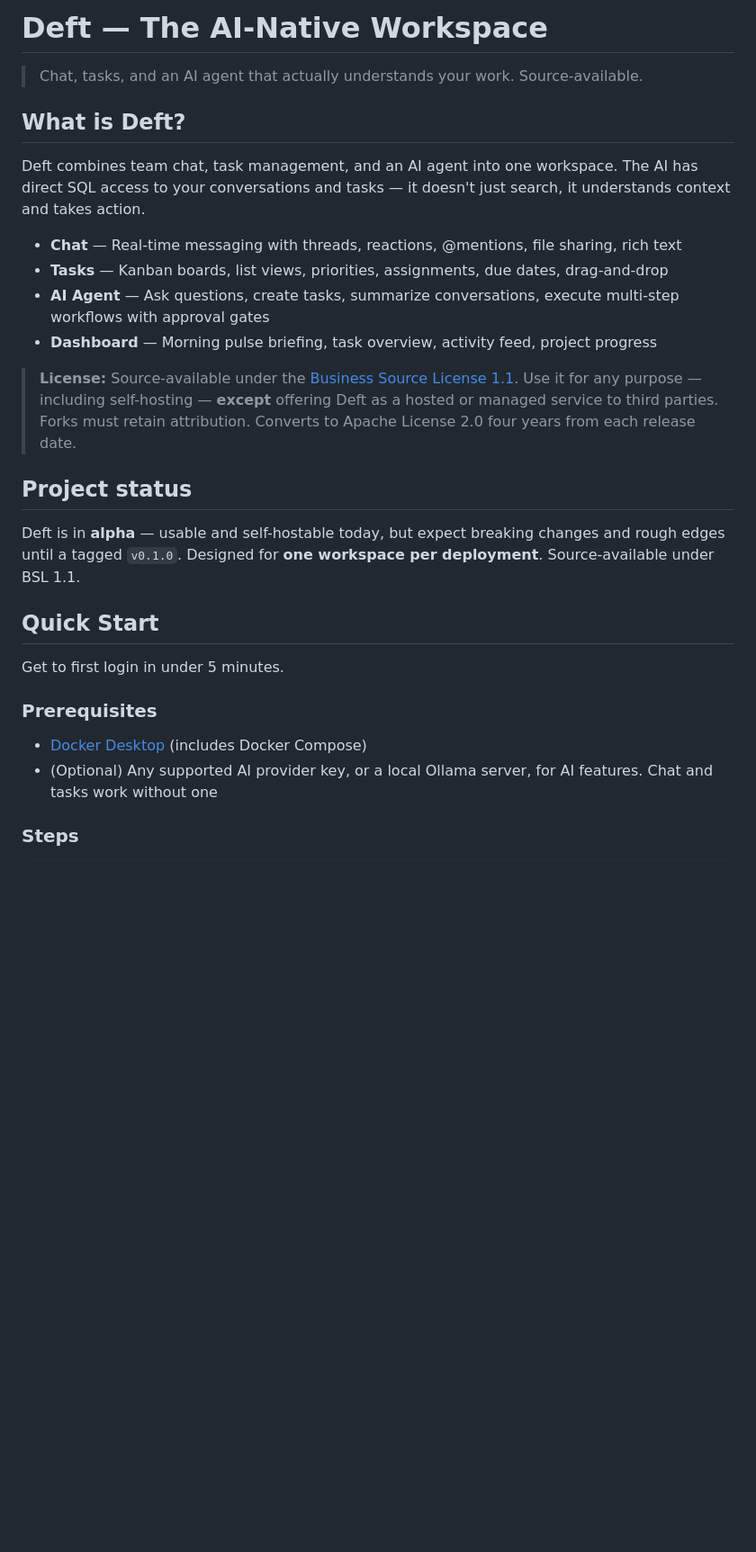
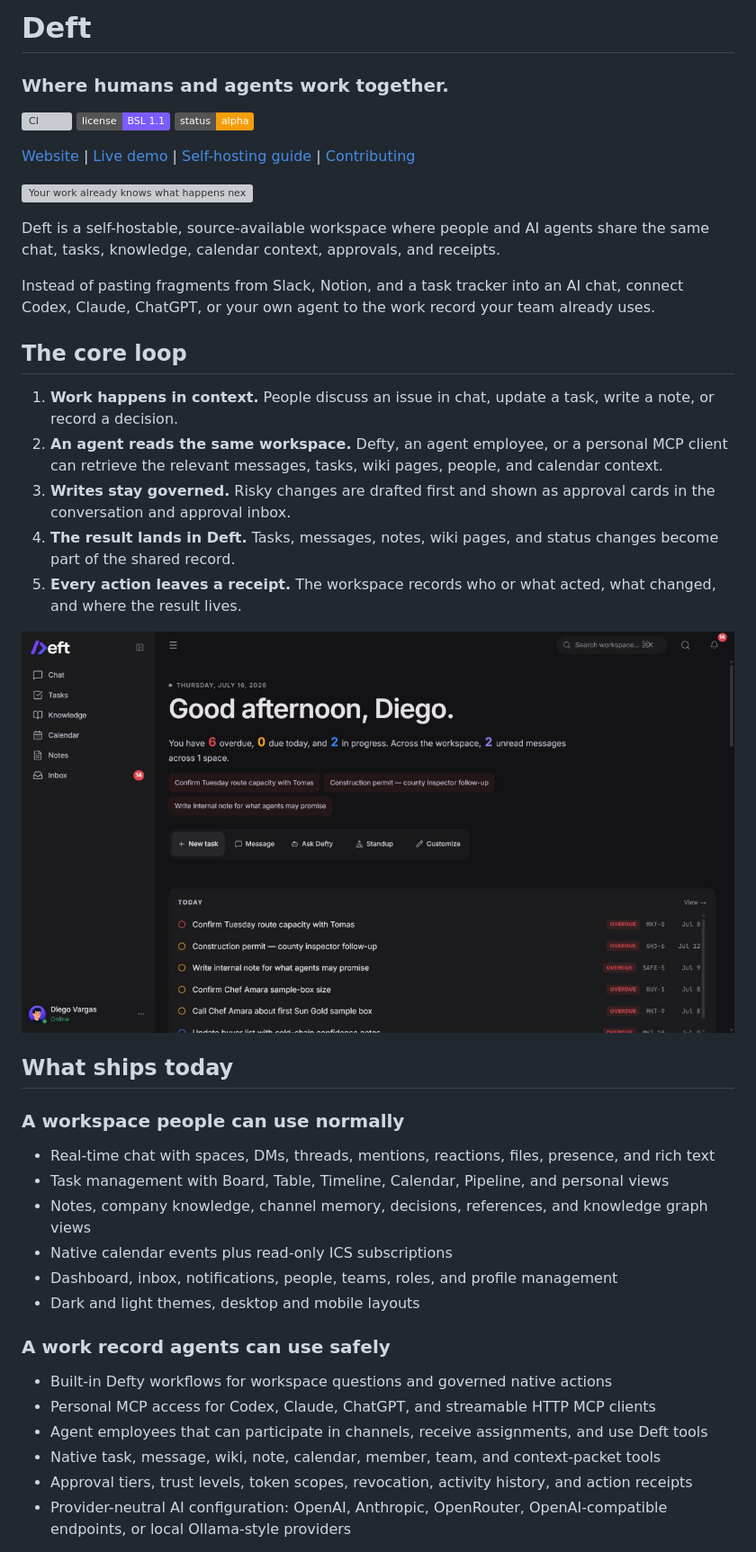
Before and after one commit to Maneek21/Deft, a Markdown page: README.md, the part around one of its changes. Shown at 90% size. GitHub-like rendering; pictures changed too: docs/assets/repository/dashboard.png (added); badges without logos; blank space fills up the shorter version; grey boxes are pictures that could not be loaded.

Commit message:
docs: rebuild repository storefront (#167)
Co-authored-by: Maneek21 <208369276+Maneek21@users.noreply.github.com>

```diff
--- a/README.md
+++ b/README.md
@@ -1,29 +1,46 @@
-# Deft — The AI-Native Workspace
+# Deft
 
-> Chat, tasks, and an AI agent that actually understands your work. Source-available.
+### Where humans and agents work together.
 
-## What is Deft?
+[![CI](https://github.com/Maneek21/Deft/actions/workflows/ci.yml/badge.svg)](https://github.com/Maneek21/Deft/actions/workflows/ci.yml)
+[![License: BSL 1.1](https://img.shields.io/badge/license-BSL%201.1-7c5cff.svg)](./LICENSE)
+[![Status: Alpha](https://img.shields.io/badge/status-alpha-f59e0b.svg)](#project-status-and-limitations)
 
-Deft combines team chat, task management, and an AI agent into one workspace. The AI has direct SQL access to your conversations and tasks — it doesn't just search, it understands context and takes action.
+[Website](https://deft.ing) | [Live demo](https://demo.deft.ing) | [Self-hosting guide](docs/self-hosting.md) | [Contributing](CONTRIBUTING.md)
 
-- **Chat** — Real-time messaging with threads, reactions, @mentions, file sharing, rich text
-- **Tasks** — Kanban boards, list views, priorities, assignments, due dates, drag-and-drop
-- **AI Agent** — Ask questions, create tasks, summarize conversations, execute multi-step workflows with approval gates
-- **Dashboard** — Morning pulse briefing, task overview, activity feed, project progress
+![Your work already knows what happens next.](docs/assets/repository/hero.png)
 
-> **License:** Source-available under the [Business Source License 1.1](./LICENSE). Use it for any purpose — including self-hosting — **except** offering Deft as a hosted or managed service to third parties. Forks must retain attribution. Converts to Apache License 2.0 four years from each release date.
+Deft is a self-hostable, source-available workspace where people and AI agents share the same chat, tasks, knowledge, calendar context, approvals, and receipts.
 
-## Project status
+Instead of pasting fragments from Slack, Notion, and a task tracker into an AI chat, connect Codex, Claude, ChatGPT, or your own agent to the work record your team already uses.
 
-Deft is in **alpha** — usable and self-hostable today, but expect breaking changes and rough edges until a tagged `v0.1.0`. Designed for **one workspace per deployment**. Source-available under BSL 1.1.
+## The core loop
 
-## Quick Start
+1. **Work happens in context.** People discuss an issue in chat, update a task, write a note, or record a decision.
+2. **An agent reads the same workspace.** Defty, an agent employee, or a personal MCP client can retrieve the relevant messages, tasks, wiki pages, people, and calendar context.
+3. **Writes stay governed.** Risky changes are drafted first and shown as approval cards in the conversation and approval inbox.
+4. **The result lands in Deft.** Tasks, messages, notes, wiki pages, and status changes become part of the shared record.
+5. **Every action leaves a receipt.** The workspace records who or what acted, what changed, and where the result lives.
 
-Get to first login in under 5 minutes.
+![A live Deft workspace](docs/assets/repository/dashboard.png)
 
-### Prerequisites
+## What ships today
 
-- [Docker Desktop](https://www.docker.com/products/docker-desktop/) (includes Docker Compose)
-- (Optional) Any supported AI provider key, or a local Ollama server, for AI features. Chat and tasks work without one
+### A workspace people can use normally
 
-### Steps
+- Real-time chat with spaces, DMs, threads, mentions, reactions, files, presence, and rich text
+- Task management with Board, Table, Timeline, Calendar, Pipeline, and personal views
+- Notes, company knowledge, channel memory, decisions, references, and knowledge graph views
+- Native calendar events plus read-only ICS subscriptions
+- Dashboard, inbox, notifications, people, teams, roles, and profile management
+- Dark and light themes, desktop and mobile layouts
+
+### A work record agents can use safely
+
+- Built-in Defty workflows for workspace questions and governed native actions
+- Personal MCP access for Codex, Claude, ChatGPT, and streamable HTTP MCP clients
+- Agent employees that can participate in channels, receive assignments, and use Deft tools
+- Native task, message, wiki, note, calendar, member, team, and context-packet tools
+- Approval tiers, trust levels, token scopes, revocation, activity history, and action receipts
+- Provider-neutral AI configuration: OpenAI, Anthropic, OpenRouter, OpenAI-compatible endpoints, or local Ollama-style providers
+
```
Also changed, not shown: other parts of README.md (+97 -133 lines), docs/assets/repository/chat.png (added), docs/assets/repository/connections.png (added), docs/assets/repository/knowledge.png (added), docs/assets/repository/tasks-table.png (added), 1 other file.
